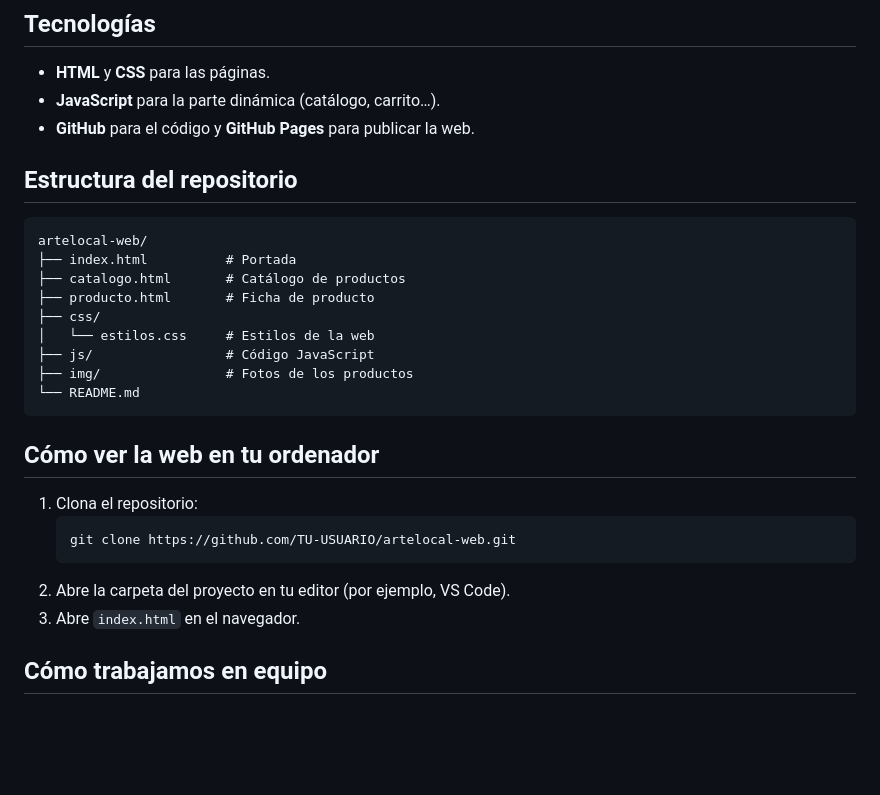
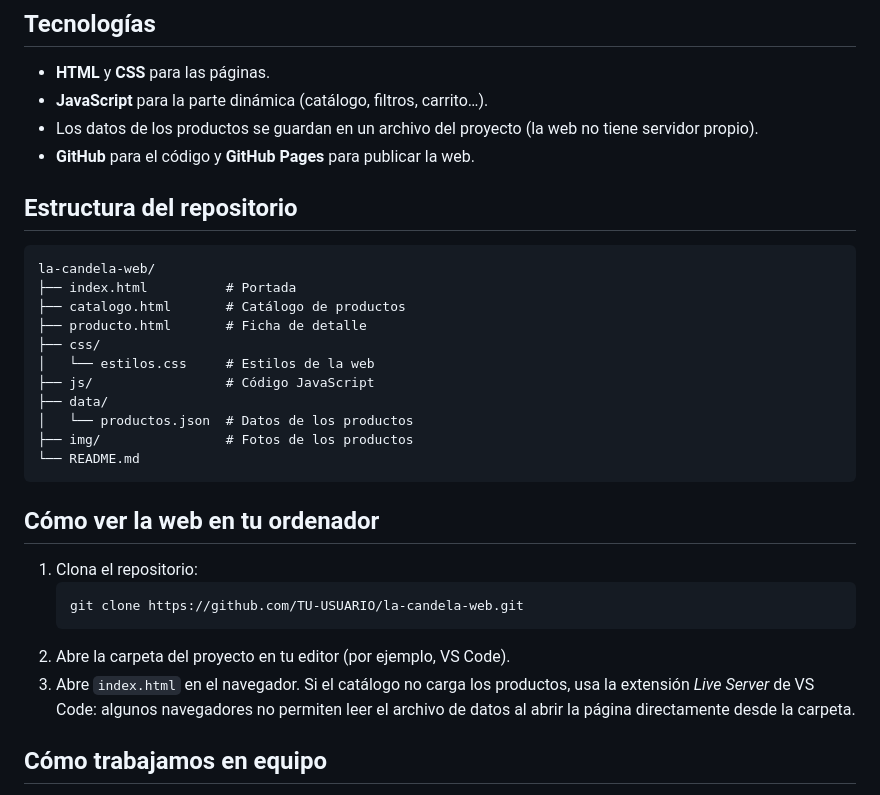
Before and after one commit to MohamedAmine-23/La-Candela-Artesania-y-Regalos-Cordoba, a Markdown page: README.md, the part around one of its changes. Rendered like a GitHub page; blank space fills up the shorter version.

````diff
--- a/README.md
+++ b/README.md
@@ -54,19 +63,22 @@ Ordenadas de mayor a menor prioridad:
 ## Tecnologías
 
 - **HTML** y **CSS** para las páginas.
-- **JavaScript** para la parte dinámica (catálogo, carrito…).
+- **JavaScript** para la parte dinámica (catálogo, filtros, carrito…).
+- Los datos de los productos se guardan en un archivo del proyecto (la web no tiene servidor propio).
 - **GitHub** para el código y **GitHub Pages** para publicar la web.
 
 ## Estructura del repositorio
 
 ```
-artelocal-web/
+la-candela-web/
 ├── index.html          # Portada
 ├── catalogo.html       # Catálogo de productos
-├── producto.html       # Ficha de producto
+├── producto.html       # Ficha de detalle
 ├── css/
 │   └── estilos.css     # Estilos de la web
 ├── js/                 # Código JavaScript
+├── data/
+│   └── productos.json  # Datos de los productos
 ├── img/                # Fotos de los productos
 └── README.md
 ```
@@ -75,10 +87,10 @@ artelocal-web/
 
 1. Clona el repositorio:
    ```
-   git clone https://github.com/TU-USUARIO/artelocal-web.git
+   git clone https://github.com/TU-USUARIO/la-candela-web.git
    ```
 2. Abre la carpeta del proyecto en tu editor (por ejemplo, VS Code).
-3. Abre `index.html` en el navegador.
+3. Abre `index.html` en el navegador. Si el catálogo no carga los productos, usa la extensión *Live Server* de VS Code: algunos navegadores no permiten leer el archivo de datos al abrir la página directamente desde la carpeta.
 
 ## Cómo trabajamos en equipo
 
````
Also changed, not shown: other parts of README.md (+33 -24 lines).
